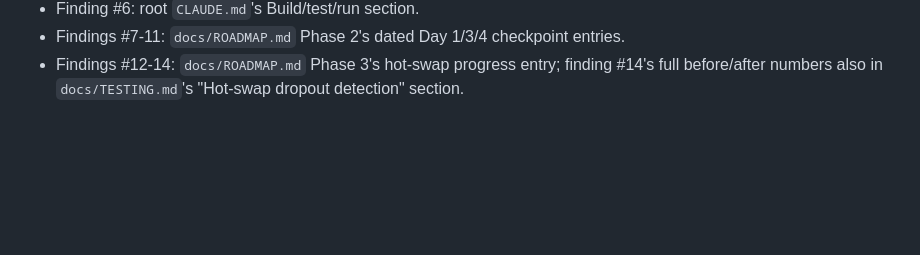
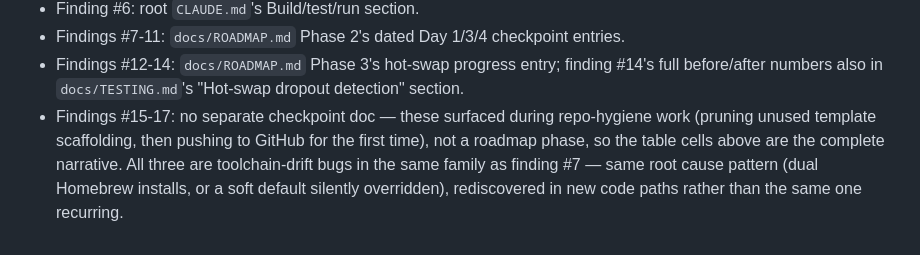
Before and after one commit to mcfredrick/pitchzazz, a Markdown page: docs/FINDINGS.md, the part around one of its changes. GitHub-like rendering; blank space fills up the shorter version.

Commit message:
Log the toolchain bugs found while pushing to GitHub (FINDINGS #15-17)
Two independent cmake-vs-Xcode-26.6 compiler-detection failures and a
CMAKE_OSX_ARCHITECTURES regression that broke linking against the
arm64-only Rust FFI static lib, all found and fixed during this
session's repo prune/push work.

Co-Authored-By: Claude Sonnet 5 <noreply@anthropic.com>
Claude-Session: https://claude.ai/code/session_01GsMrXJsc1J3UsniHQHGjK7

```diff
--- a/docs/FINDINGS.md
+++ b/docs/FINDINGS.md
@@ -75,3 +78,10 @@ lives in dated entries in the doc closest to what changed:
 - Findings #12-14: `docs/ROADMAP.md` Phase 3's hot-swap progress entry;
   finding #14's full before/after numbers also in `docs/TESTING.md`'s
   "Hot-swap dropout detection" section.
+- Findings #15-17: no separate checkpoint doc — these surfaced during
+  repo-hygiene work (pruning unused template scaffolding, then pushing to
+  GitHub for the first time), not a roadmap phase, so the table cells
+  above are the complete narrative. All three are toolchain-drift bugs in
+  the same family as finding #7 — same root cause pattern (dual Homebrew
+  installs, or a soft default silently overridden), rediscovered in new
+  code paths rather than the same one recurring.
```
Also changed, not shown: other parts of docs/FINDINGS.md (+3 -0 lines).
